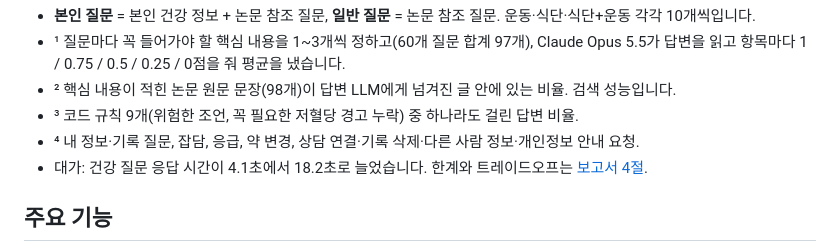
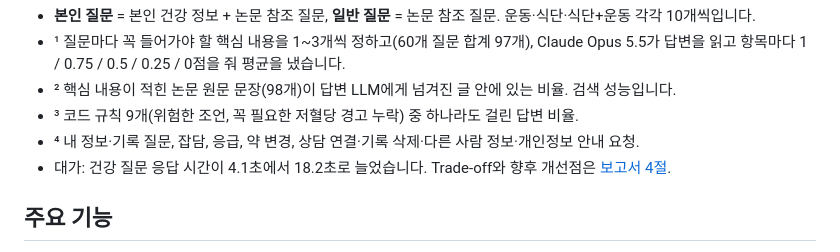
Before and after one commit to sihunwang-skala/health-coach-multi-agent, a Markdown page: README.md, the part around the change. Drawn GitHub-style.

Commit message:
Report: section 4 as trade-offs and future work, development cost section
Co-Authored-By: Claude Opus 5.5 <noreply@anthropic.com>

```diff
--- a/README.md
+++ b/README.md
@@ -32,7 +32,7 @@ Baseline(Before) = Standard Paper-Search RAG · Ablation = Health Agentic RAG, S
 - ² 핵심 내용이 적힌 논문 원문 문장(98개)이 답변 LLM에게 넘겨진 글 안에 있는 비율. 검색 성능입니다.
 - ³ 코드 규칙 9개(위험한 조언, 꼭 필요한 저혈당 경고 누락) 중 하나라도 걸린 답변 비율.
 - ⁴ 내 정보·기록 질문, 잡담, 응급, 약 변경, 상담 연결·기록 삭제·다른 사람 정보·개인정보 안내 요청.
-- 대가: 건강 질문 응답 시간이 4.1초에서 18.2초로 늘었습니다. 한계와 트레이드오프는 [보고서 4절](docs/REPORT.md#4-한계와-트레이드오프--개선이-새로-만든-약점).
+- 대가: 건강 질문 응답 시간이 4.1초에서 18.2초로 늘었습니다. Trade-off와 향후 개선점은 [보고서 4절](docs/REPORT.md#4-trade-off-및-향후-개선점).
 
 ## 주요 기능
 - **Supervisor**: 메시지마다 경로(식단 / 운동 / 식단+운동 / 기록 저장·조회 / 기록 삭제 / 약 변경 / 상담 연결 / 다른 사람 정보 / 개인정보 안내 / 잡담)를 고르고, 본인 질문과 일반 질문을 구분합니다. 응급 표현은 LLM보다 먼저 코드로 감지해 119를 안내합니다.
```
Also changed, not shown: docs/REPORT.md (+55 -25 lines).
